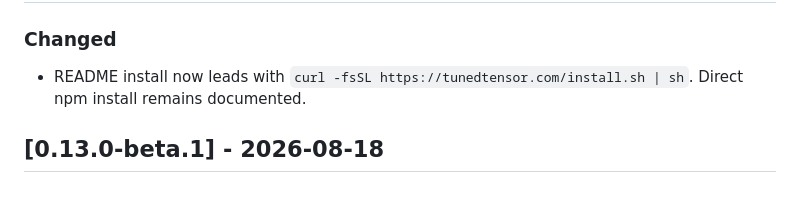
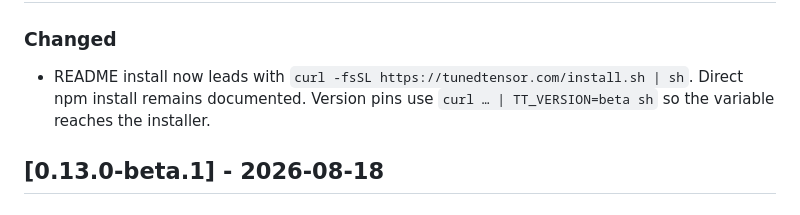
Before and after one commit to tunedtensor/tuned-tensor-cli, a Markdown page: CHANGELOG.md, the part around the change. GitHub-like rendering.

```diff
--- a/CHANGELOG.md
+++ b/CHANGELOG.md
@@ -6,7 +6,8 @@
 
 - README install now leads with
   `curl -fsSL https://tunedtensor.com/install.sh | sh`. Direct npm install
-  remains documented.
+  remains documented. Version pins use
+  `curl … | TT_VERSION=beta sh` so the variable reaches the installer.
 
 ## [0.13.0-beta.1] - 2026-08-18
 
```
Also changed, not shown: README.md (+6 -1 lines).
